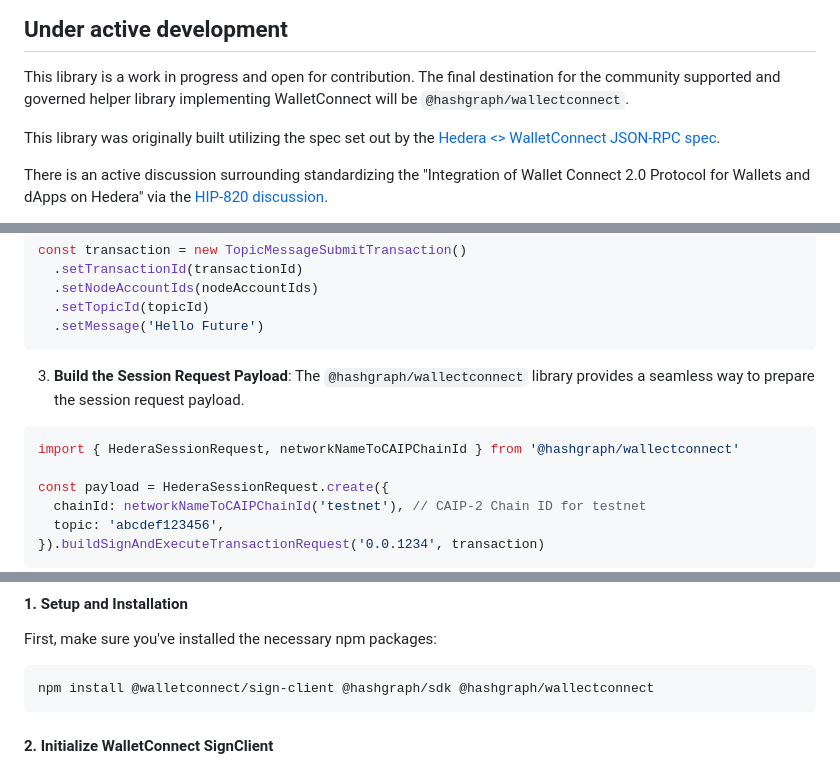
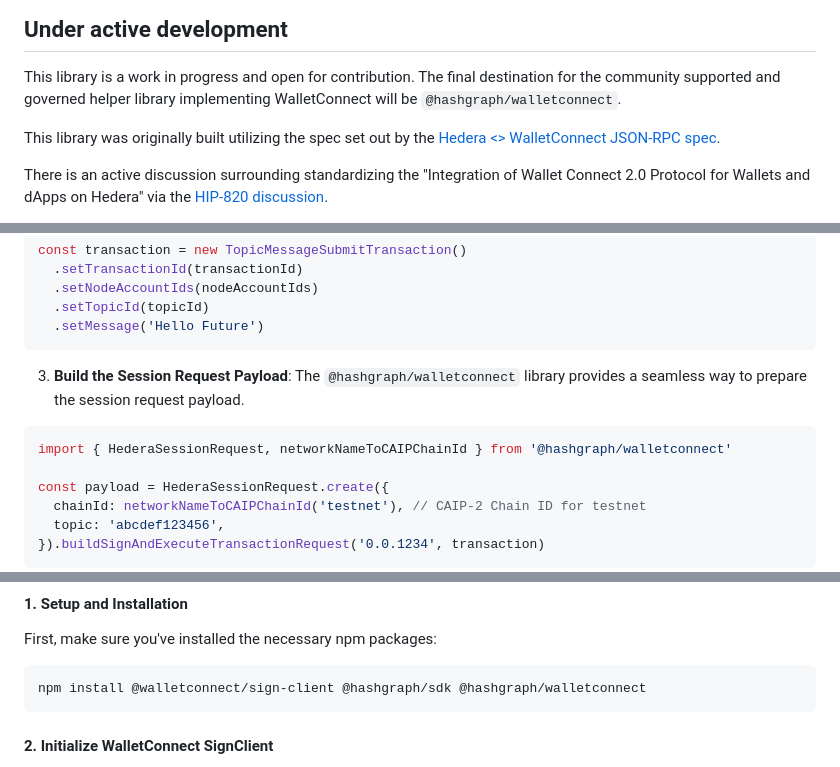
Before and after one commit to hgraph-io/hedera-walletconnect-utils, a Markdown page: README.md, 3 parts joined by grey strips. Rendered like a GitHub page.

Commit message:
typos
Signed-off-by: Tyler McDonald <tyler@hgraph.io>

````diff
--- a/README.md
+++ b/README.md
@@ -4,7 +4,7 @@
 
 This library is a work in progress and open for contribution. The final destination for the
 community supported and governed helper library implementing WalletConnect will be
-`@hashgraph/wallectconnect`.
+`@hashgraph/walletconnect`.
 
 This library was originally built utilizing the spec set out by the
 [Hedera <> WalletConnect JSON-RPC spec](https://walletconnect-specs-git-fork-hgraph-io-main-walletconnect1.vercel.app/2.0/blockchain-rpc/hedera-rpc).
@@ -102,11 +102,11 @@ const transaction = new TopicMessageSubmitTransaction()
   .setMessage('Hello Future')
 ```
 
-3. **Build the Session Request Payload**: The `@hashgraph/wallectconnect` library provides a
+3. **Build the Session Request Payload**: The `@hashgraph/walletconnect` library provides a
    seamless way to prepare the session request payload.
 
 ```javascript
-import { HederaSessionRequest, networkNameToCAIPChainId } from '@hashgraph/wallectconnect'
+import { HederaSessionRequest, networkNameToCAIPChainId } from '@hashgraph/walletconnect'
 
 const payload = HederaSessionRequest.create({
   chainId: networkNameToCAIPChainId('testnet'), // CAIP-2 Chain ID for testnet
@@ -155,7 +155,7 @@ The following instructions demonstrate implementation of the Sign API.
 First, make sure you've installed the necessary npm packages:
 
 ```bash
-npm install @walletconnect/sign-client @hashgraph/sdk @hashgraph/wallectconnect
+npm install @walletconnect/sign-client @hashgraph/sdk @hashgraph/walletconnect
 ```
 
 #### 2. Initialize WalletConnect SignClient
````
